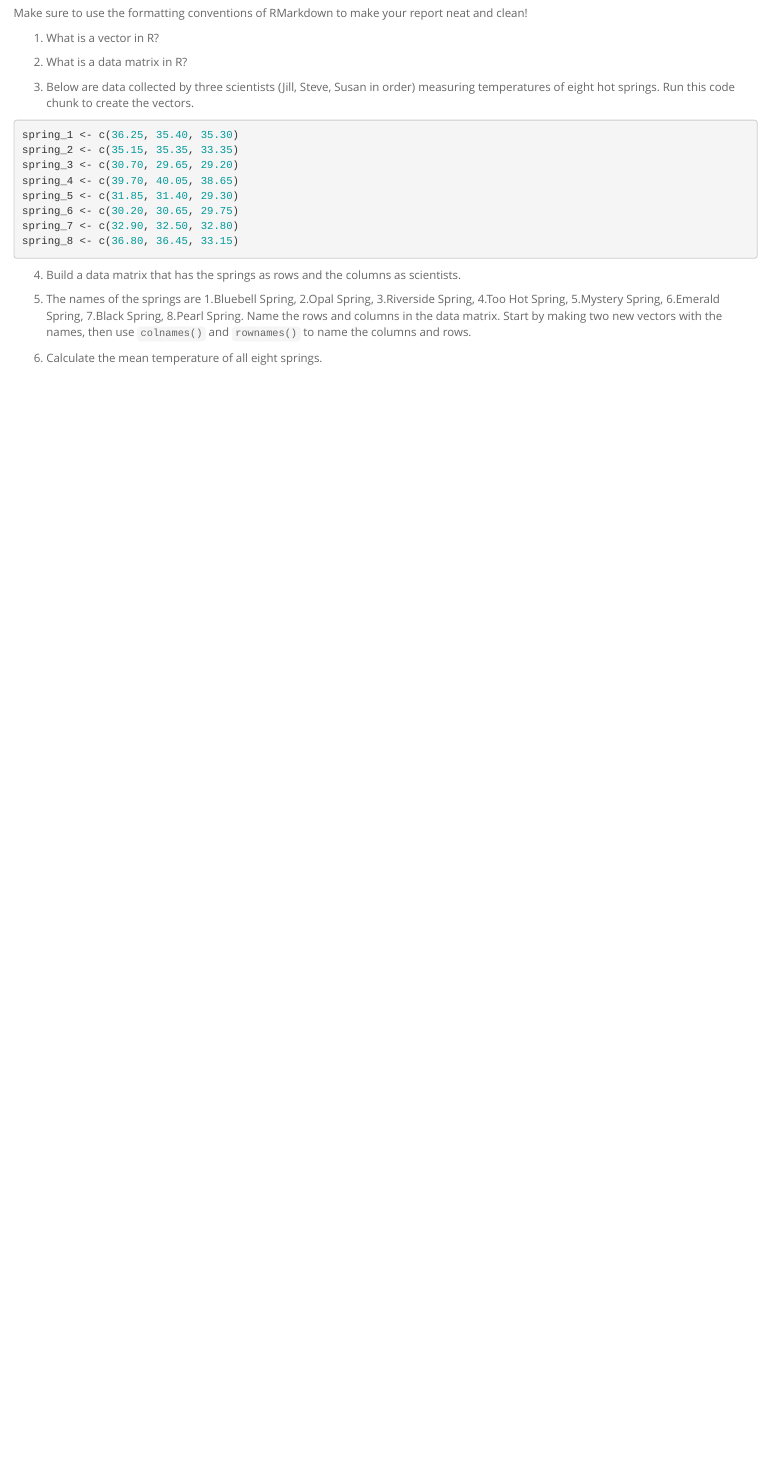
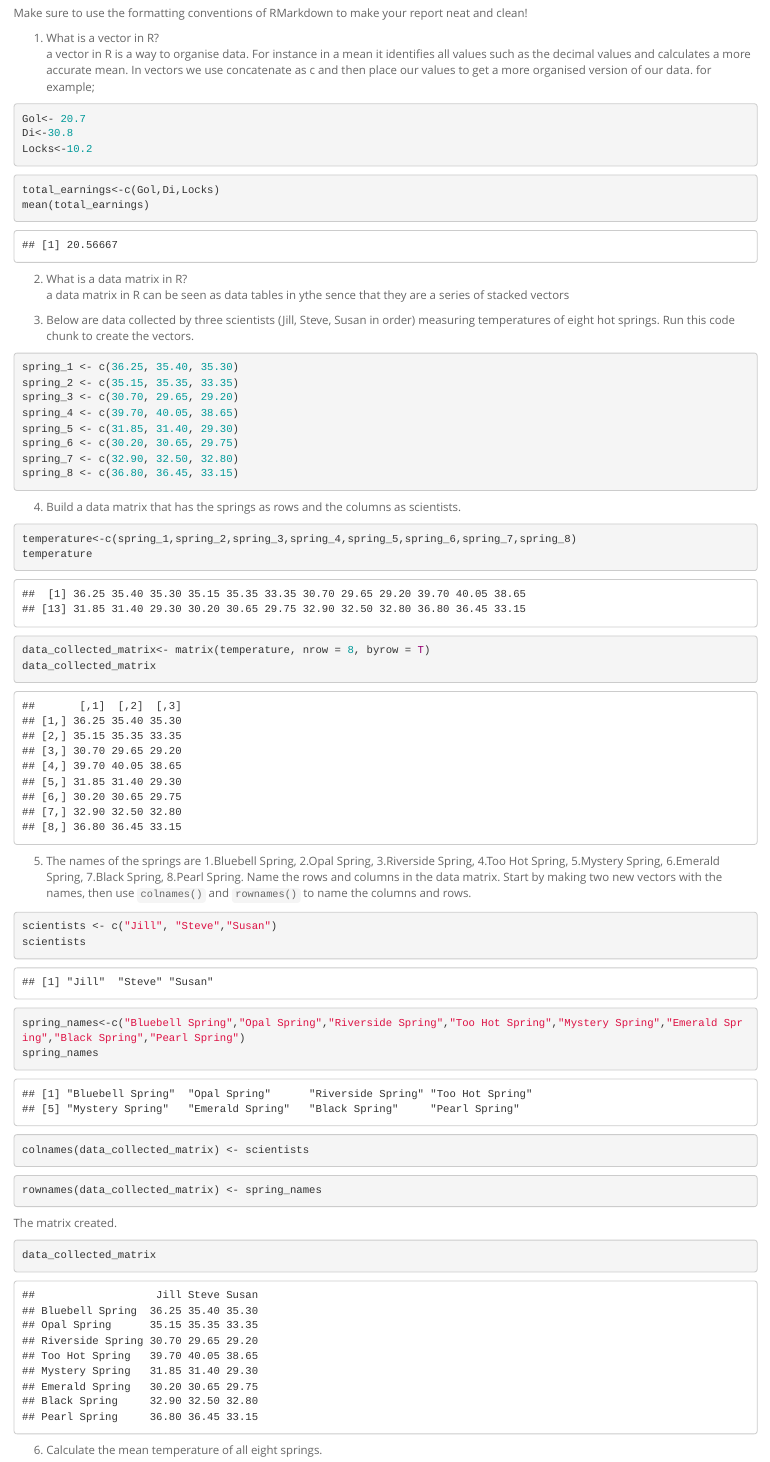
Before and after one commit to gracechi9/BIS15W2023_gochieng, an R Markdown document (lab2/lab2_hw.Rmd): the page in a window 1100 px wide, from 250 px down. Rendered offline with R 4.5, knitr and Pandoc, with nearby package versions.

Commit message:
Lab 2 Update
The Lab 2 Homework

````diff
--- a/lab2/lab2_hw.Rmd
+++ b/lab2/lab2_hw.Rmd
@@ -5,7 +5,7 @@ date: "`r Sys.Date()`"
 output:
   html_document:
     theme: spacelab
-    toc: no
+    keep_md: yes
 ---
 
 ## Instructions
@@ -14,8 +14,22 @@ Answer the following questions and complete the exercises in RMarkdown. Please e
 Make sure to use the formatting conventions of RMarkdown to make your report neat and clean!
 
 1. What is a vector in R?
+a vector in R is a way to organise data. For instance in a mean it identifies all values such as the decimal values and calculates a more accurate mean. In vectors we use concatenate as c and then place our values to get a more organised version of our data.
+ for example;
+```{r}
+Gol<- 20.7
+Di<-30.8
+Locks<-10.2
+
+```
+```{r}
+total_earnings<-c(Gol,Di,Locks)
+mean(total_earnings)
+```
+
 
 2. What is a data matrix in R?
+a data matrix in R can be seen as data tables in ythe sence that they are a series of stacked vectors
 
 3. Below are data collected by three scientists (Jill, Steve, Susan in order) measuring temperatures of eight hot springs. Run this code chunk to create the vectors.
 ```{r}
@@ -30,7 +44,40 @@ spring_8 <- c(36.80, 36.45, 33.15)
 ```
 
 4. Build a data matrix that has the springs as rows and the columns as scientists.
+```{r}
+temperature<-c(spring_1,spring_2,spring_3,spring_4,spring_5,spring_6,spring_7,spring_8)
+temperature
+```
+```{r}
+data_collected_matrix<- matrix(temperature, nrow = 8, byrow = T)
+data_collected_matrix
+```
 
 5. The names of the springs are 1.Bluebell Spring, 2.Opal Spring, 3.Riverside Spring, 4.Too Hot Spring, 5.Mystery Spring, 6.Emerald Spring, 7.Black Spring, 8.Pearl Spring. Name the rows and columns in the data matrix. Start by making two new vectors with the names, then use `colnames()` and `rownames()` to name the columns and rows.
 
+```{r}
+scientists <- c("Jill", "Steve","Susan")
+scientists
+```
+
+```{r}
+spring_names<-c("Bluebell Spring","Opal Spring","Riverside Spring","Too Hot Spring","Mystery Spring","Emerald Spring","Black Spring","Pearl Spring")
+spring_names
+```
+
+```{r}
+colnames(data_collected_matrix) <- scientists
+```
+
+```{r}
+rownames(data_collected_matrix) <- spring_names
+```
+
+The matrix created.
+
+```{r}
+data_collected_matrix
+```
+
 6. Calculate the mean temperature of all eight springs.
+```{r}
````
Also changed, not shown: lab2/lab2_hw.html, lab2/lab2_hw.md, lab2/lab2_hw.Rmd (28 more changed lines).
